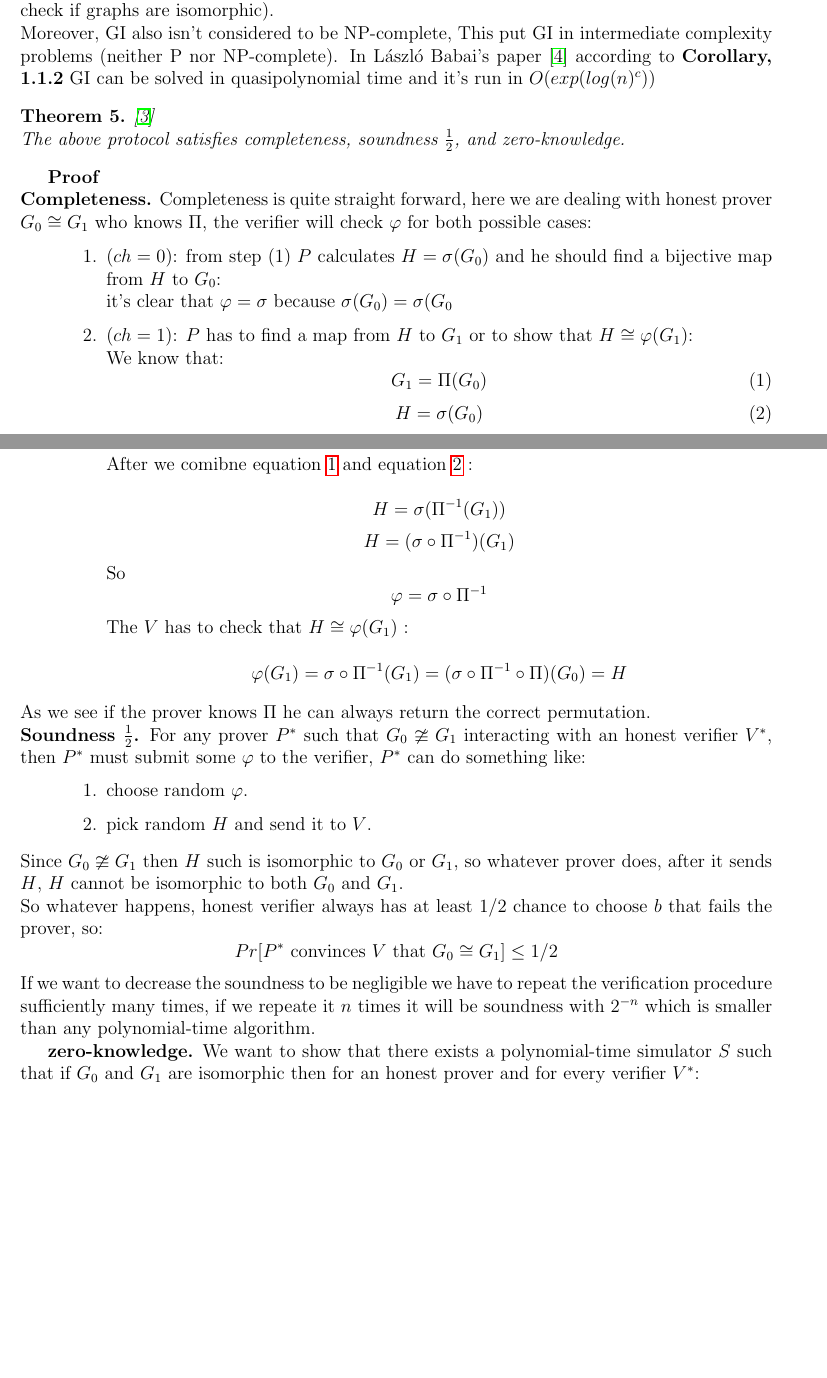
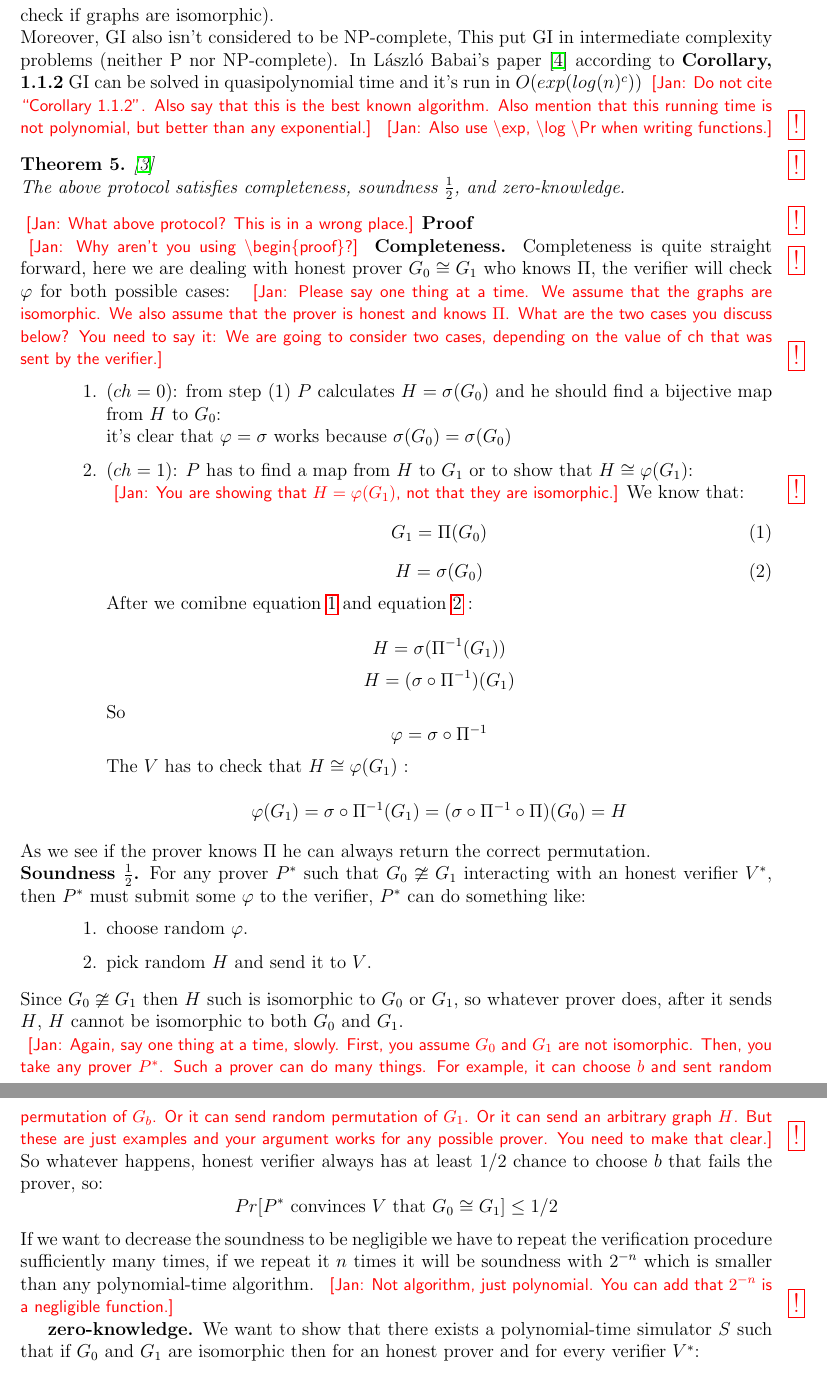
Before and after one commit to sittana-afifi/Project-, a LaTeX document (project chapter 2.2.tex): two parts of pages 3 and 4 of 5 before the commit and two parts of pages 4 and 5 of 6 after it, joined at a grey line, cut so that both start at the same text, the shorter picture padded with empty space. Compiled offline with pdfLaTeX.

Commit message:
Comments for chapter 2 v2

```diff
--- a/project chapter 2.2.tex
+++ b/project chapter 2.2.tex
@@ -49,6 +49,13 @@
 	\mathbin{\mathop{\otimes}\limits_{#1}}%
 }
 
+\definecolor{DSgray}{cmyk}{0,0,0,0.7}
+\definecolor{DSred}{cmyk}{0,0.7,0,0.7}
+\newcommand{\Authornote}[2]{\noindent{\small\textcolor{DSgray}{\sf{
+\textcolor{red}{[#1: #2]\marginpar{\textcolor{red}{\fbox{\Large !}}}}}}}}
+\newcommand{\Jnote}{\Authornote{Jan}}
+
+
 %%%%%%%%%%%%%%%%%%%%%%%%%%%%%%%%%%%%%%%%%%%%%%%%%%%%%%%555
 \begin{document}
 \pgfdeclarelayer{background}
@@ -192,22 +238,37 @@ Complexity can be measured in the number of vertices.
 If we have two graphs and we want to check whether they are isomorphic or not; the brute force algorithm is to apply all possible permutation in $S_n$ but this run in $n!$ and it’s slower than any exponential algorithm.\\
-There is a petter algorithm but not in polynomial-time, because no polynomial-time algorithm yet is known to solve it (if it was in P, then there is no need to apply ZKP; the verifier can check if graphs are isomorphic).\\
+There is a better algorithm but not in polynomial-time, because no polynomial-time algorithm yet is known to solve it (if it was in P, then there is no need to apply ZKP; the verifier can check if graphs are isomorphic).\\
 Moreover, GI also isn't considered to be NP-complete, This put GI in  intermediate complexity problems (neither P nor NP-complete).
 In L{\'a}szl{\'o} Babai’s paper \cite{babai2016graph:16} according to  \textbf{Corollary, 1.1.2} GI can be solved in quasipolynomial time and it’s run in $O(exp(log(n)^c))$
+\Jnote{Do not cite ``Corollary 1.1.2''. Also say that this is the best known
+  algorithm. Also mention that this running time is not polynomial, but better
+  than any exponential.}
+\Jnote{Also use \textbackslash exp, \textbackslash log \textbackslash Pr
+  when writing functions.}
+
+
 \begin{thm}\cite{goldreich2007foundations:17}\\
 The above protocol satisfies completeness, soundness $\frac{1}{2}$, and zero-knowledge.
 \end{thm}
+\Jnote{What above protocol? This is in a wrong place.}
 \textbf{Proof}\\
+\Jnote{Why aren't you using \textbackslash begin\{proof\}?}
 \textbf{Completeness.}
 Completeness is quite straight forward, here we are dealing with honest prover $G_0\cong G_1$ who knows $\Pi$, the verifier will check $\varphi$ for both possible cases:
+\Jnote{Please say one thing at a time. We assume that the graphs are isomorphic.
+  We also assume that the prover is honest and knows $\Pi$.
+  What are the two cases you discuss below? You need to say it: We are going to
+consider two cases, depending on the value of ch that was sent by the verifier.}
 \begin{enumerate}
 \item
 \begin{enumerate}
 ($ch=0$): from step (1) $P$ calculates $H=\sigma(G_0)$ and he should find a bijective map from $H$ to $G_0$:\\
-it's clear that $\varphi = \sigma$ because $\sigma(G_0)=\sigma(G_0$
+it's clear that $\varphi = \sigma$ works because $\sigma(G_0)=\sigma(G_0)$
 \end{enumerate}
 	\item
 	\begin{enumerate}
-($ch=1$): $P$ has to find a map from $H$ to $G_1$ or to show that $H\cong \varphi(G_1)$:\\
+          ($ch=1$): $P$ has to find a map from $H$ to $G_1$ or to show that $H\cong \varphi(G_1)$:\\
+          \Jnote{You are showing that $H=\varphi(G_1)$, not that they are
+            isomorphic.}
 		We know that:
 \begin{equation}
 G_1=\Pi(G_0)\label{eq:1}
@@ -238,9 +299,17 @@ pick random $H$ and send it to $V$.
 \end{enumerate}
 \end{enumerate}
 Since $G_0\ncong G_1$ then $H$ such is isomorphic to  $G_0$ or  $G_1$, so whatever prover does, after it sends $H$, $H$ cannot be isomorphic to both $G_0$ and $G_1$.\\
+\Jnote{Again, say one thing at a time, slowly. First, you assume $G_0$ and $G_1$
+  are not isomorphic. Then, you take any prover $P^*$. Such a prover can do many
+  things. For example, it can choose $b$ and sent random permutation of $G_b$.
+  Or it can send random permutation of $G_1$. Or it can send an arbitrary graph
+  $H$. But these are just examples and your argument works for any possible prover.
+  You need to make that clear.}
 So whatever happens, honest verifier always has at least $1/2$ chance to choose $b$ that fails the prover, so:
 $$Pr[P^* \text{ convinces } V \text{ that }G_0 \cong G_1]\leq 1/2$$
-If we want to decrease the soundness to be negligible we have to repeat the verification procedure sufficiently many times, if we repeate it $n$ times it will be soundness with $2^{-n}$ which is smaller than any polynomial-time algorithm.
+If we want to decrease the soundness to be negligible we have to repeat the verification procedure sufficiently many times, if we repeat it $n$ times it will be soundness with $2^{-n}$ which is smaller than any polynomial-time algorithm.
+\Jnote{Not algorithm, just polynomial. You can add that $2^{-n}$ is
+a negligible function.}
 
 \textbf{zero-knowledge.}
 We want to show that there exists a polynomial-time simulator $S$ such that if $G_0$ and  $G_1$ are isomorphic then for an honest prover and for every verifier $V^*$:
```
Also changed, not shown: project chapter 2.2.pdf, project chapter 2.2.tex (55 more changed lines).
